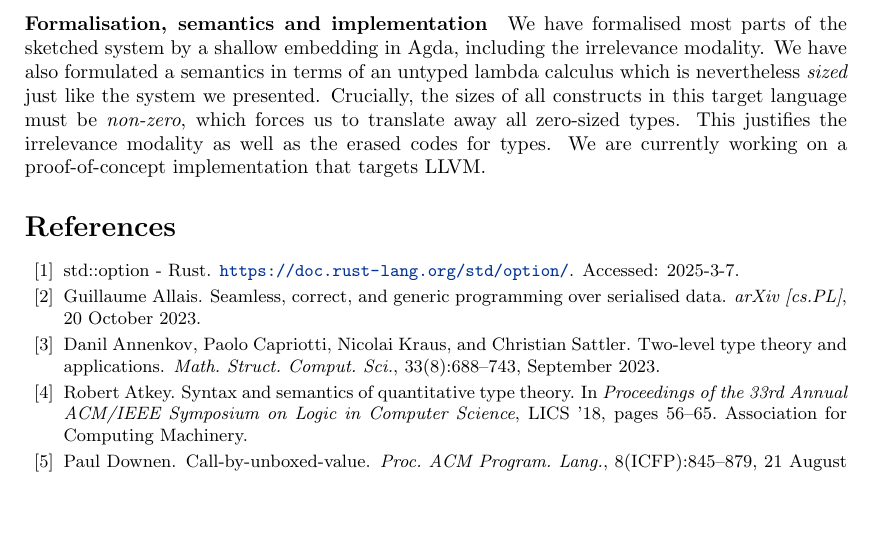
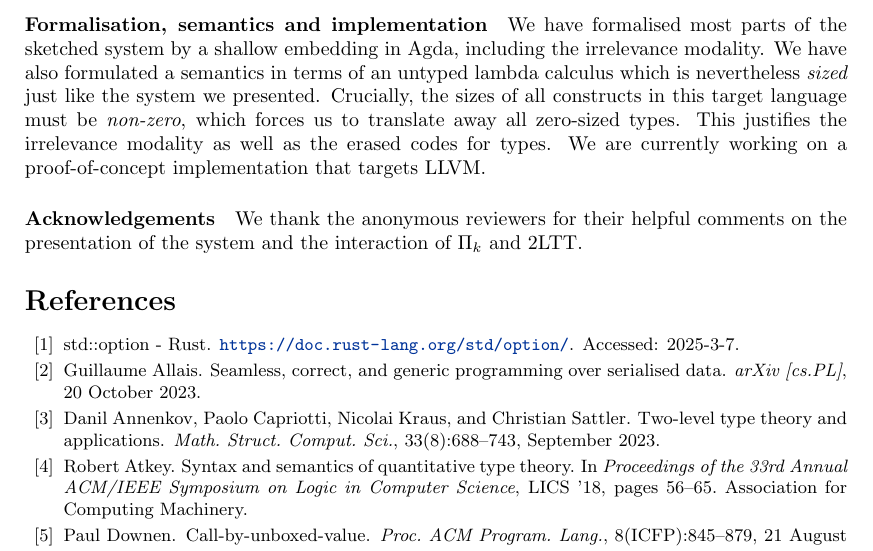
Before and after one commit to kontheocharis/unboxed-types-2025, a LaTeX paper (main.tex, which reads body.tex): part of page 3 of 3, cut so that both start at the same text, the shorter picture padded with empty space. Compiled offline with pdfLaTeX.

Commit message:
Acknowledgements

```diff
--- a/body.tex
+++ b/body.tex
@@ -193,6 +193,13 @@ must be \emph{non-zero}, which forces us to translate away all zero-sized types.
 justifies the irrelevance modality as well as the erased codes for types. We are
 currently working on a proof-of-concept implementation that targets LLVM.
 
+\paragraph{Acknowledgements}
+
+We thank the anonymous reviewers for their helpful comments on the presentation
+of the system and the interaction of $\Pi_k$ and 2LTT.
+
+\enlargethispage{2\baselineskip}
+
 % \paragraph{Example: Arrays}\label{arrays}
 
 % We can extend the language with flat arrays of a statically known size $n : \syn{Nat}$ by
```
Also changed, not shown: out/main.pdf, 4 other files.
